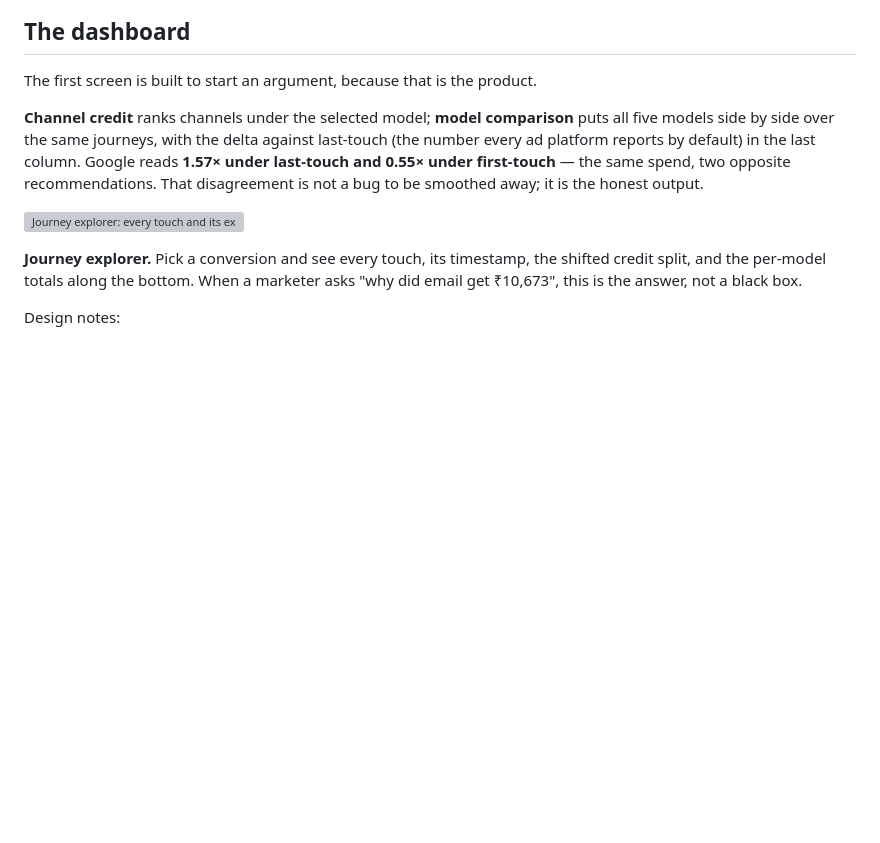
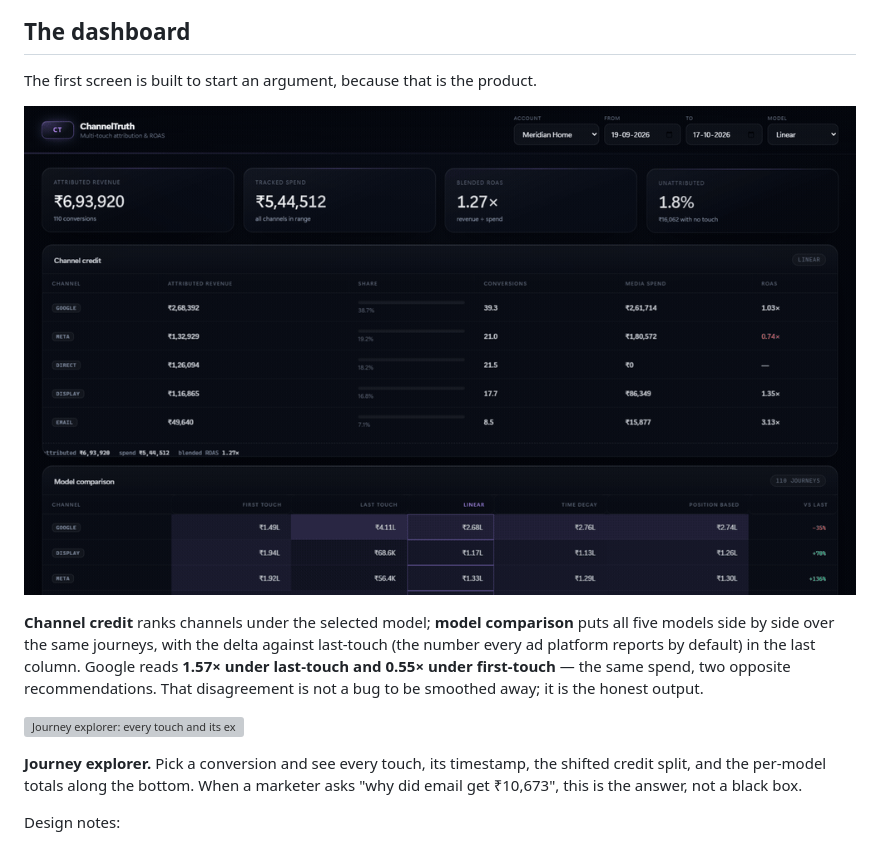
Before and after one commit to het12779-ui/channeltruth, a Markdown page: README.md, the part around the change. GitHub-like rendering; pictures changed too: docs/screenshots/motion.gif (added); blank space fills up the shorter version; grey boxes are pictures that could not be loaded.

Commit message:
docs: record the load motion instead of only describing it
A still proves the layout but not the timing, and "it animates" is exactly the
kind of claim a screenshot cannot back. The GIF is captured from the real page
load — panels rising, bars growing once — so the README shows the behaviour
rather than asserting it.

```diff
--- a/README.md
+++ b/README.md
@@ -22,6 +22,8 @@ disagreement between them is visible instead of hidden inside a vendor dashboard
 ## The dashboard
 
 The first screen is built to start an argument, because that is the product.
+
+![Load animation: panels rise and credit bars grow once, then settle](docs/screenshots/motion.gif)
 
 **Channel credit** ranks channels under the selected model; **model comparison**
 puts all five models side by side over the same journeys, with the delta against
```
